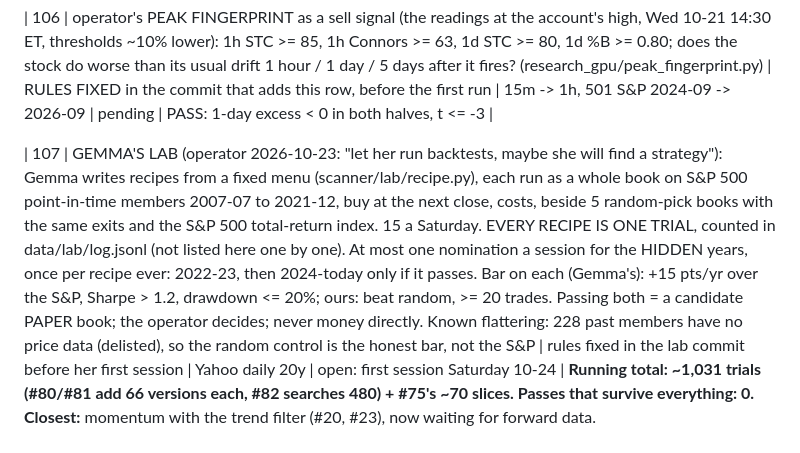
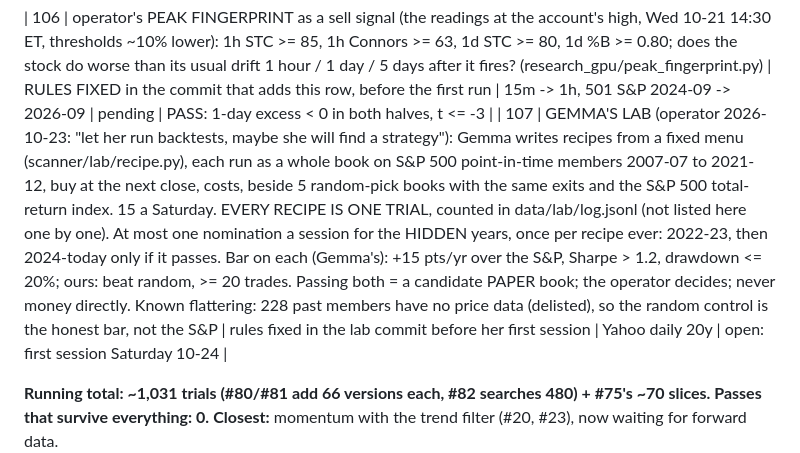
Before and after one commit to SDavidJake907/-quant-desk, a Markdown page: TRIALS.md, the part around the change. GitHub-like rendering.

Commit message:
docs: TRIALS #107 row inside the table
Co-Authored-By: Claude Opus 5.5 <noreply@anthropic.com>

```diff
--- a/TRIALS.md
+++ b/TRIALS.md
@@ -151,8 +151,8 @@ model take/skip and model exits. They are counted, not re-listed.
 | 105 | SECTOR MOMENTUM (Moskowitz & Grinblatt 1999; Faber 2010): top 3 of the 11 SPDR sector ETFs by 12-1 month return, monthly, vs SPY | as #102 | Yahoo monthly 1999-2026 | **FAIL.** +0.19% then -0.04% a month vs SPY, +0.9%/yr, t 0.6 | **FAIL** |
 
 | 106 | operator's PEAK FINGERPRINT as a sell signal (the readings at the account's high, Wed 10-21 14:30 ET, thresholds ~10% lower): 1h STC >= 85, 1h Connors >= 63, 1d STC >= 80, 1d %B >= 0.80; does the stock do worse than its usual drift 1 hour / 1 day / 5 days after it fires? (research_gpu/peak_fingerprint.py) | RULES FIXED in the commit that adds this row, before the first run | 15m -> 1h, 501 S&P 2024-09 -> 2026-09 | pending | PASS: 1-day excess < 0 in both halves, t <= -3 |
+| 107 | GEMMA'S LAB (operator 2026-10-23: "let her run backtests, maybe she will find a strategy"): Gemma writes recipes from a fixed menu (scanner/lab/recipe.py), each run as a whole book on S&P 500 point-in-time members 2007-07 to 2021-12, buy at the next close, costs, beside 5 random-pick books with the same exits and the S&P 500 total-return index. 15 a Saturday. EVERY RECIPE IS ONE TRIAL, counted in data/lab/log.jsonl (not listed here one by one). At most one nomination a session for the HIDDEN years, once per recipe ever: 2022-23, then 2024-today only if it passes. Bar on each (Gemma's): +15 pts/yr over the S&P, Sharpe > 1.2, drawdown <= 20%; ours: beat random, >= 20 trades. Passing both = a candidate PAPER book; the operator decides; never money directly. Known flattering: 228 past members have no price data (delisted), so the random control is the honest bar, not the S&P | rules fixed in the lab commit before her first session | Yahoo daily 20y | open: first session Saturday 10-24 |
 
-| 107 | GEMMA'S LAB (operator 2026-10-23: "let her run backtests, maybe she will find a strategy"): Gemma writes recipes from a fixed menu (scanner/lab/recipe.py), each run as a whole book on S&P 500 point-in-time members 2007-07 to 2021-12, buy at the next close, costs, beside 5 random-pick books with the same exits and the S&P 500 total-return index. 15 a Saturday. EVERY RECIPE IS ONE TRIAL, counted in data/lab/log.jsonl (not listed here one by one). At most one nomination a session for the HIDDEN years, once per recipe ever: 2022-23, then 2024-today only if it passes. Bar on each (Gemma's): +15 pts/yr over the S&P, Sharpe > 1.2, drawdown <= 20%; ours: beat random, >= 20 trades. Passing both = a candidate PAPER book; the operator decides; never money directly. Known flattering: 228 past members have no price data (delisted), so the random control is the honest bar, not the S&P | rules fixed in the lab commit before her first session | Yahoo daily 20y | open: first session Saturday 10-24 |
 **Running total: ~1,031 trials (#80/#81 add 66 versions each, #82 searches 480) + #75's ~70 slices. Passes that survive everything: 0.**
 **Closest:** momentum with the trend filter (#20, #23), now waiting for forward
 data.
```
